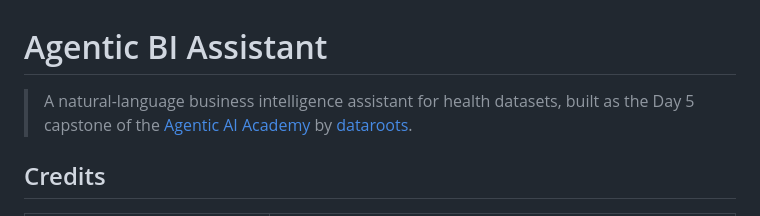
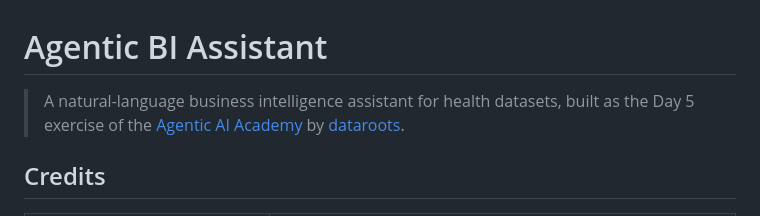
Before and after one commit to sashman87/agentic-bi-assistant, a Markdown page: README.md, the part around the change. GitHub-like rendering.

```diff
--- a/README.md
+++ b/README.md
@@ -1,6 +1,6 @@
 # Agentic BI Assistant
 
-> A natural-language business intelligence assistant for health datasets, built as the Day 5 capstone of the [Agentic AI Academy](https://www.dataroots.io) by [dataroots](https://www.dataroots.io).
+> A natural-language business intelligence assistant for health datasets, built as the Day 5 exercise of the [Agentic AI Academy](https://www.dataroots.io) by [dataroots](https://www.dataroots.io).
 
 ## Credits
 
```
